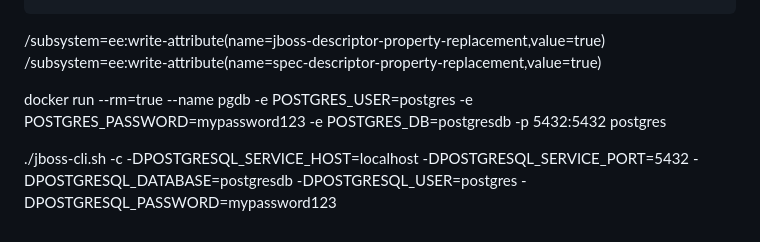
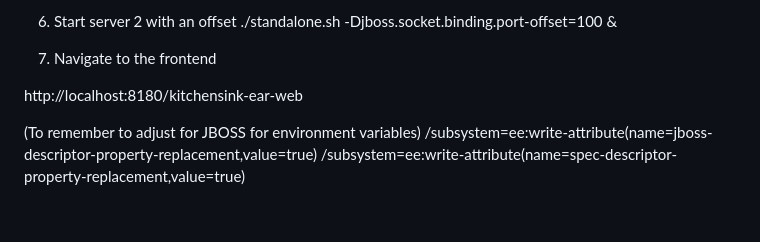
Before and after one commit to bryonbaker/jboss-breakdown-monolith, a Markdown page: README.md, the part around the change printed below. Drawn GitHub-style.

```diff
--- a/README.md
+++ b/README.md
@@ -37,8 +80,14 @@ module add --name=org.postgresql --resources=postgresql-42.5.0.jar --dependencie
 
 
+6. Start server 2 with an offset
+./standalone.sh -Djboss.socket.binding.port-offset=100 &
+
+7. Navigate to the frontend
+
+http://localhost:8180/kitchensink-ear-web
+
+
+
+(To remember to adjust for JBOSS for environment variables)
 /subsystem=ee:write-attribute(name=jboss-descriptor-property-replacement,value=true)
 /subsystem=ee:write-attribute(name=spec-descriptor-property-replacement,value=true)
-
-   docker run --rm=true --name pgdb -e POSTGRES_USER=postgres -e POSTGRES_PASSWORD=mypassword123 -e POSTGRES_DB=postgresdb -p 5432:5432 postgres
-
-./jboss-cli.sh -c -DPOSTGRESQL_SERVICE_HOST=localhost -DPOSTGRESQL_SERVICE_PORT=5432 -DPOSTGRESQL_DATABASE=postgresdb -DPOSTGRESQL_USER=postgres -DPOSTGRESQL_PASSWORD=mypassword123
```
Also changed, not shown: other parts of README.md (+67 -24 lines), frontscreen.png (added), 5 other files.
